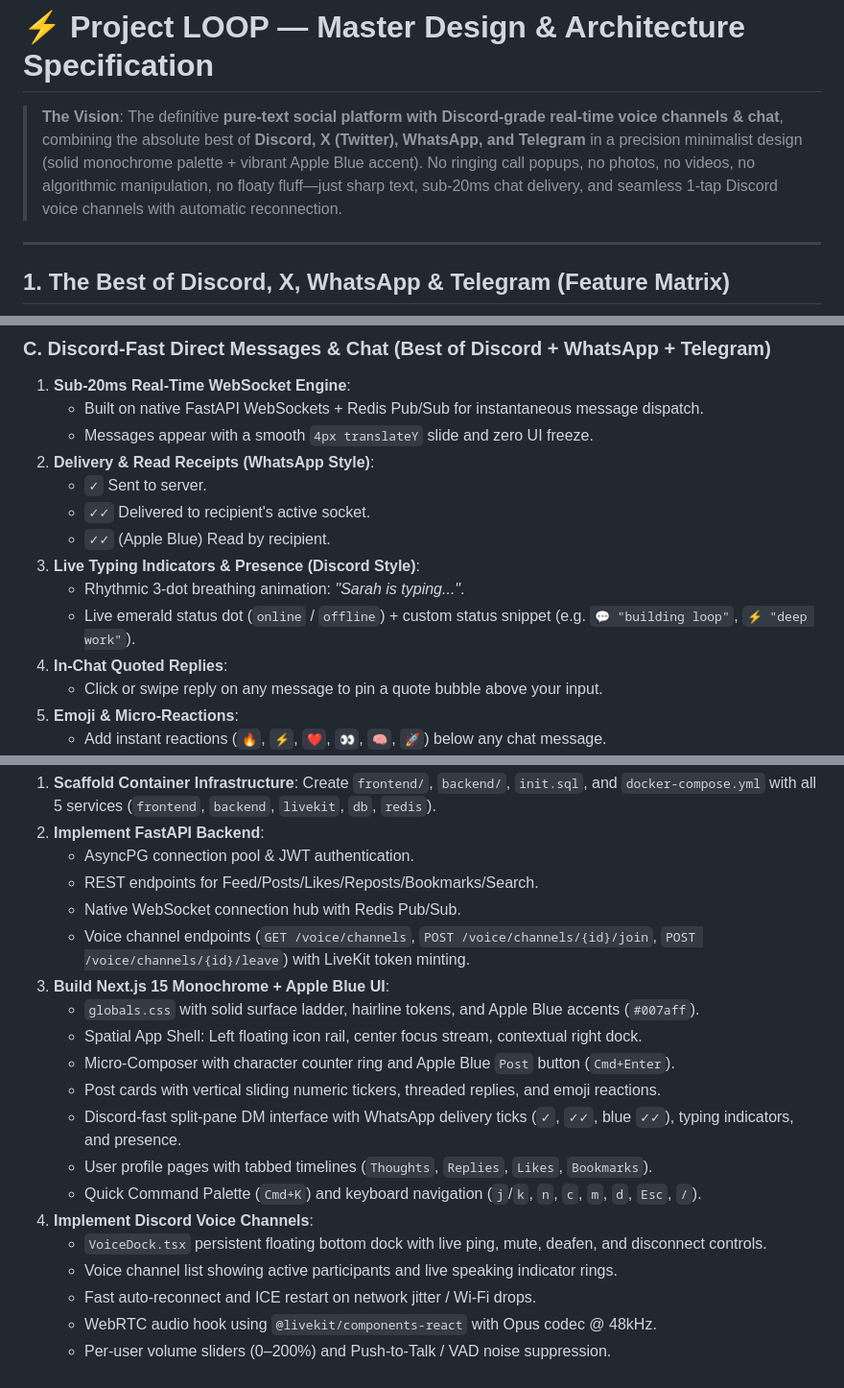
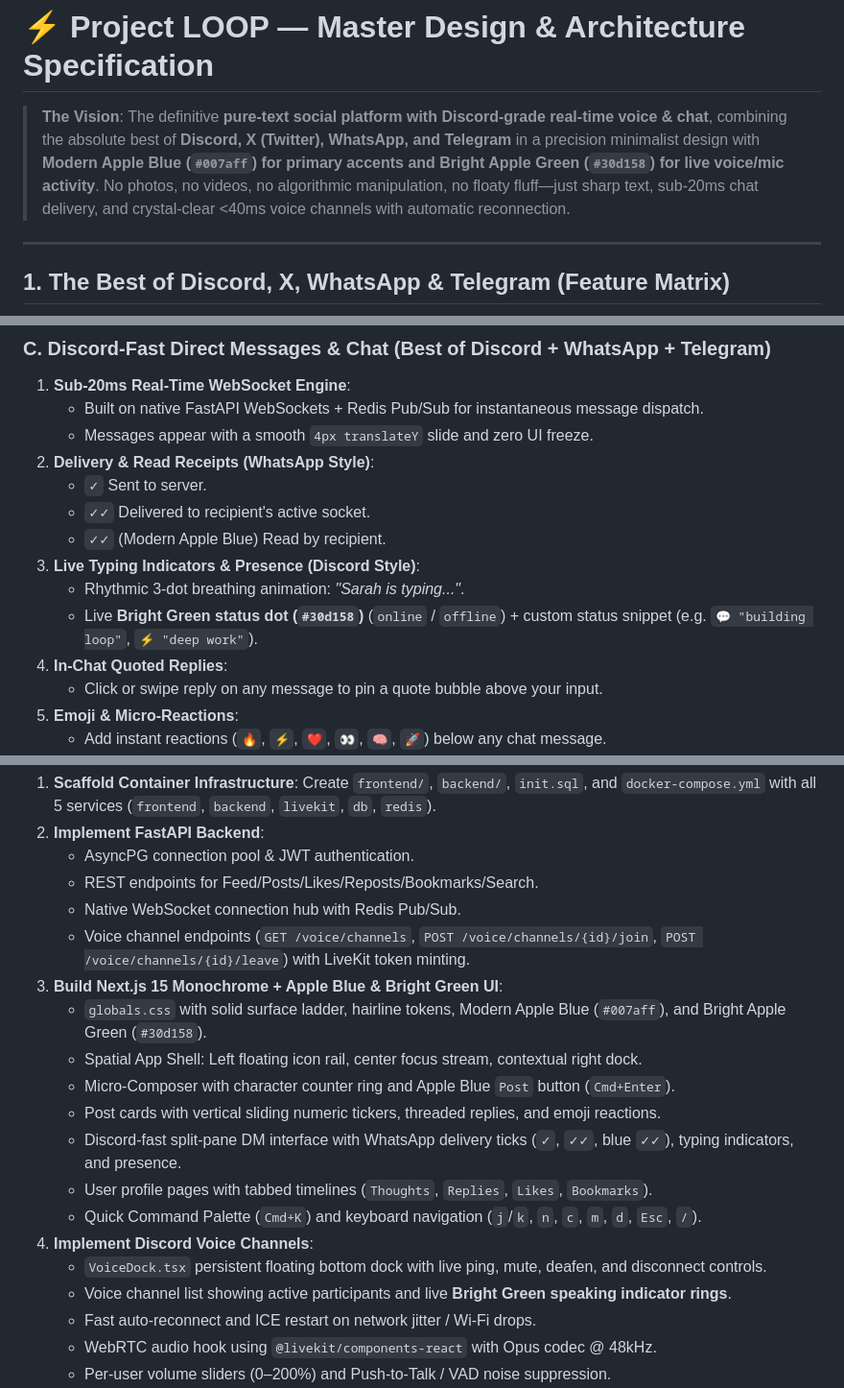
Before and after one commit to vineetkishore01/Loop, a Markdown page: plan.md, 3 parts joined by grey strips. Shown at 96% size. GitHub-like rendering.

```diff
--- a/plan.md
+++ b/plan.md
@@ -1,6 +1,6 @@
 # ⚡ Project LOOP — Master Design & Architecture Specification
 
-> **The Vision**: The definitive **pure-text social platform with Discord-grade real-time voice channels & chat**, combining the absolute best of **Discord, X (Twitter), WhatsApp, and Telegram** in a precision minimalist design (solid monochrome palette + vibrant Apple Blue accent). No ringing call popups, no photos, no videos, no algorithmic manipulation, no floaty fluff—just sharp text, sub-20ms chat delivery, and seamless 1-tap Discord voice channels with automatic reconnection.
+> **The Vision**: The definitive **pure-text social platform with Discord-grade real-time voice & chat**, combining the absolute best of **Discord, X (Twitter), WhatsApp, and Telegram** in a precision minimalist design with **Modern Apple Blue (`#007aff`) for primary accents and Bright Apple Green (`#30d158`) for live voice/mic activity**. No photos, no videos, no algorithmic manipulation, no floaty fluff—just sharp text, sub-20ms chat delivery, and crystal-clear <40ms voice channels with automatic reconnection.
 
 ---
 
@@ -82,10 +82,10 @@ flowchart TD
 2. **Delivery & Read Receipts (WhatsApp Style)**:
    - `✓` Sent to server.
    - `✓✓` Delivered to recipient's active socket.
-   - `✓✓` (Apple Blue) Read by recipient.
+   - `✓✓` (Modern Apple Blue) Read by recipient.
 3. **Live Typing Indicators & Presence (Discord Style)**:
    - Rhythmic 3-dot breathing animation: *"Sarah is typing..."*.
-   - Live emerald status dot (`online` / `offline`) + custom status snippet (e.g. `💬 "building loop"`, `⚡ "deep work"`).
+   - Live **Bright Green status dot (`#30d158`)** (`online` / `offline`) + custom status snippet (e.g. `💬 "building loop"`, `⚡ "deep work"`).
 4. **In-Chat Quoted Replies**:
    - Click or swipe reply on any message to pin a quote bubble above your input.
 5. **Emoji & Micro-Reactions**:
@@ -469,8 +477,8 @@ sequenceDiagram
    - REST endpoints for Feed/Posts/Likes/Reposts/Bookmarks/Search.
    - Native WebSocket connection hub with Redis Pub/Sub.
    - Voice channel endpoints (`GET /voice/channels`, `POST /voice/channels/{id}/join`, `POST /voice/channels/{id}/leave`) with LiveKit token minting.
-3. **Build Next.js 15 Monochrome + Apple Blue UI**:
-   - `globals.css` with solid surface ladder, hairline tokens, and Apple Blue accents (`#007aff`).
+3. **Build Next.js 15 Monochrome + Apple Blue & Bright Green UI**:
+   - `globals.css` with solid surface ladder, hairline tokens, Modern Apple Blue (`#007aff`), and Bright Apple Green (`#30d158`).
    - Spatial App Shell: Left floating icon rail, center focus stream, contextual right dock.
    - Micro-Composer with character counter ring and Apple Blue `Post` button (`Cmd+Enter`).
    - Post cards with vertical sliding numeric tickers, threaded replies, and emoji reactions.
@@ -479,7 +487,7 @@ sequenceDiagram
    - Quick Command Palette (`Cmd+K`) and keyboard navigation (`j`/`k`, `n`, `c`, `m`, `d`, `Esc`, `/`).
 4. **Implement Discord Voice Channels**:
    - `VoiceDock.tsx` persistent floating bottom dock with live ping, mute, deafen, and disconnect controls.
-   - Voice channel list showing active participants and live speaking indicator rings.
+   - Voice channel list showing active participants and live **Bright Green speaking indicator rings**.
    - Fast auto-reconnect and ICE restart on network jitter / Wi-Fi drops.
    - WebRTC audio hook using `@livekit/components-react` with Opus codec @ 48kHz.
    - Per-user volume sliders (0–200%) and Push-to-Talk / VAD noise suppression.
```
Also changed, not shown: other parts of plan.md (+22 -14 lines).
